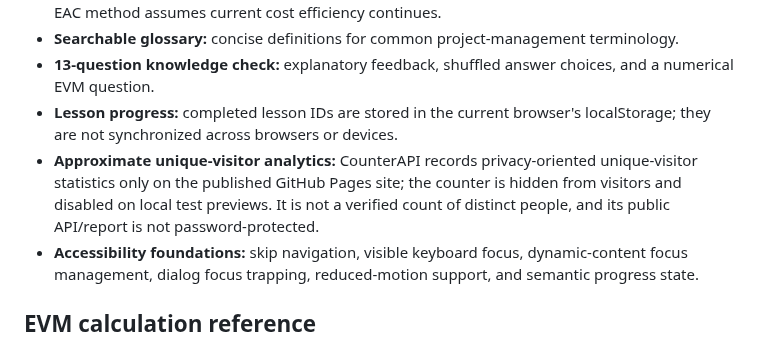
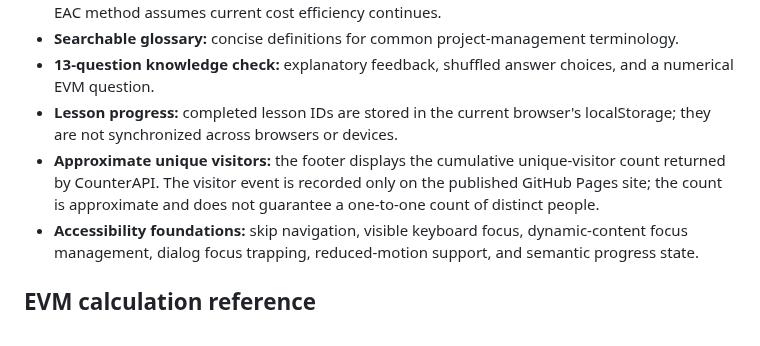
Before and after one commit to Dhananjith1/PM-Academy, a Markdown page: README.md, the part around the change. Drawn GitHub-style.

Commit message:
Document visible unique visitor count

```diff
--- a/README.md
+++ b/README.md
@@ -15,7 +15,7 @@ This is an independent, free-to-access introductory learning resource for people
 - **Searchable glossary:** concise definitions for common project-management terminology.
 - **13-question knowledge check:** explanatory feedback, shuffled answer choices, and a numerical EVM question.
 - **Lesson progress:** completed lesson IDs are stored in the current browser's localStorage; they are not synchronized across browsers or devices.
-- **Approximate unique-visitor analytics:** CounterAPI records privacy-oriented unique-visitor statistics only on the published GitHub Pages site; the counter is hidden from visitors and disabled on local test previews. It is not a verified count of distinct people, and its public API/report is not password-protected.
+- **Approximate unique visitors:** the footer displays the cumulative unique-visitor count returned by CounterAPI. The visitor event is recorded only on the published GitHub Pages site; the count is approximate and does not guarantee a one-to-one count of distinct people.
 - **Accessibility foundations:** skip navigation, visible keyboard focus, dynamic-content focus management, dialog focus trapping, reduced-motion support, and semantic progress state.
 
 ## EVM calculation reference
```
